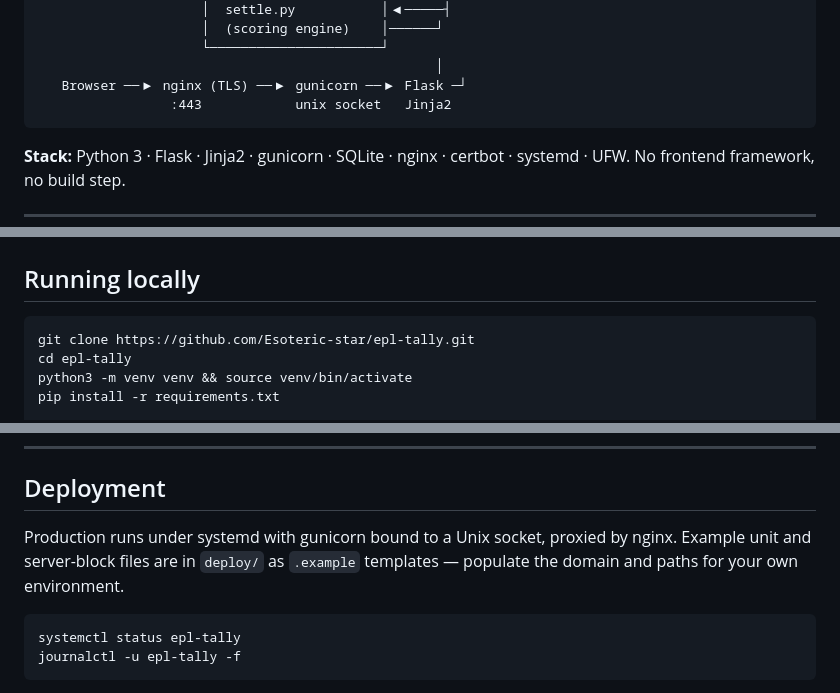
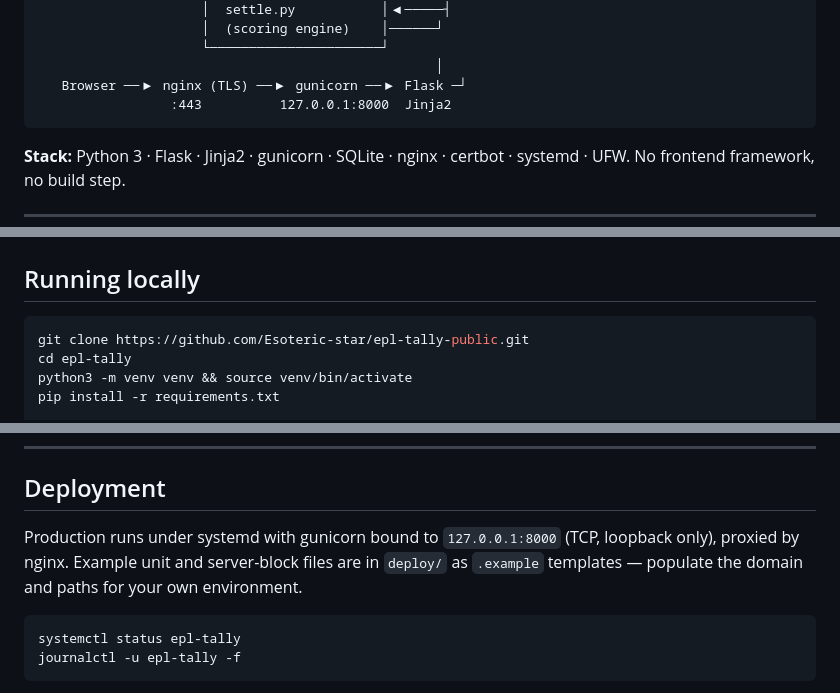
Before and after one commit to Esoteric-star/epl-tally-public, a Markdown page: README.md, 3 parts joined by grey strips. Drawn GitHub-style.

Commit message:
Fix docs to match production: TCP gunicorn socket, correct clone URL
gunicorn binds 127.0.0.1:8000 (TCP), not a Unix socket. Fixed the
architecture diagram, Deployment section, and firewall note. Also
corrected the clone URL to this repo's actual name.

````diff
--- a/README.md
+++ b/README.md
@@ -43,7 +43,7 @@ hidden in the UI.
                      └──────────────────────┘
                                                    │
    Browser ──▶ nginx (TLS) ──▶ gunicorn ──▶ Flask ─┘
-                 :443            unix socket   Jinja2
+                 :443          127.0.0.1:8000  Jinja2
 ```
 
 **Stack:** Python 3 · Flask · Jinja2 · gunicorn · SQLite · nginx · certbot ·
@@ -167,7 +167,7 @@ private app, and one fewer credential store to get wrong.
 ## Running locally
 
 ```bash
-git clone https://github.com/Esoteric-star/epl-tally.git
+git clone https://github.com/Esoteric-star/epl-tally-public.git
 cd epl-tally
 python3 -m venv venv && source venv/bin/activate
 pip install -r requirements.txt
@@ -186,9 +186,10 @@ Free API tokens are available from football-data.org.
 
 ## Deployment
 
-Production runs under systemd with gunicorn bound to a Unix socket, proxied by
-nginx. Example unit and server-block files are in `deploy/` as `.example`
-templates — populate the domain and paths for your own environment.
+Production runs under systemd with gunicorn bound to `127.0.0.1:8000` (TCP,
+loopback only), proxied by nginx. Example unit and server-block files are in
+`deploy/` as `.example` templates — populate the domain and paths for your own
+environment.
 
 ```bash
 systemctl status epl-tally
````
Also changed, not shown: BUILD-NOTES.md (+3 -3 lines).
